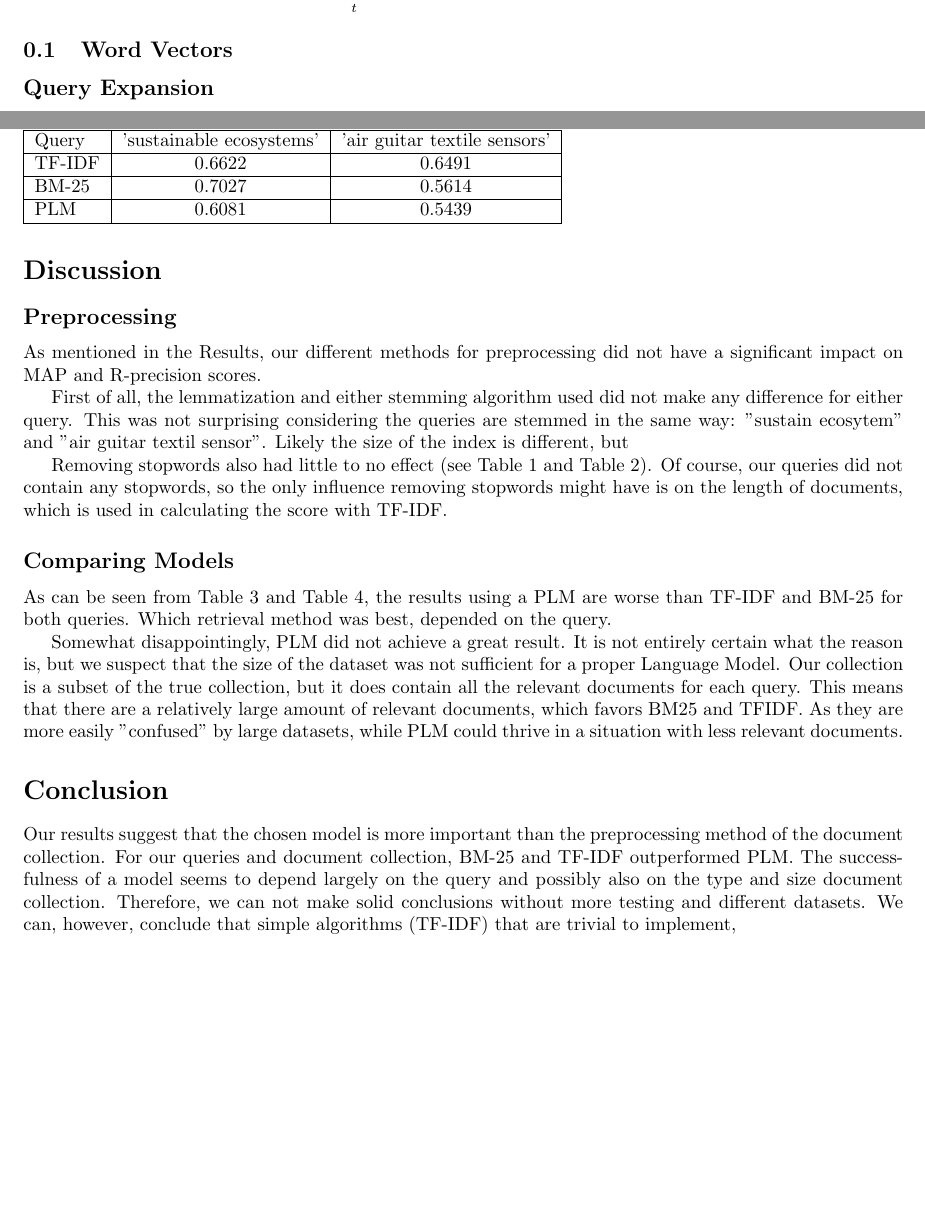
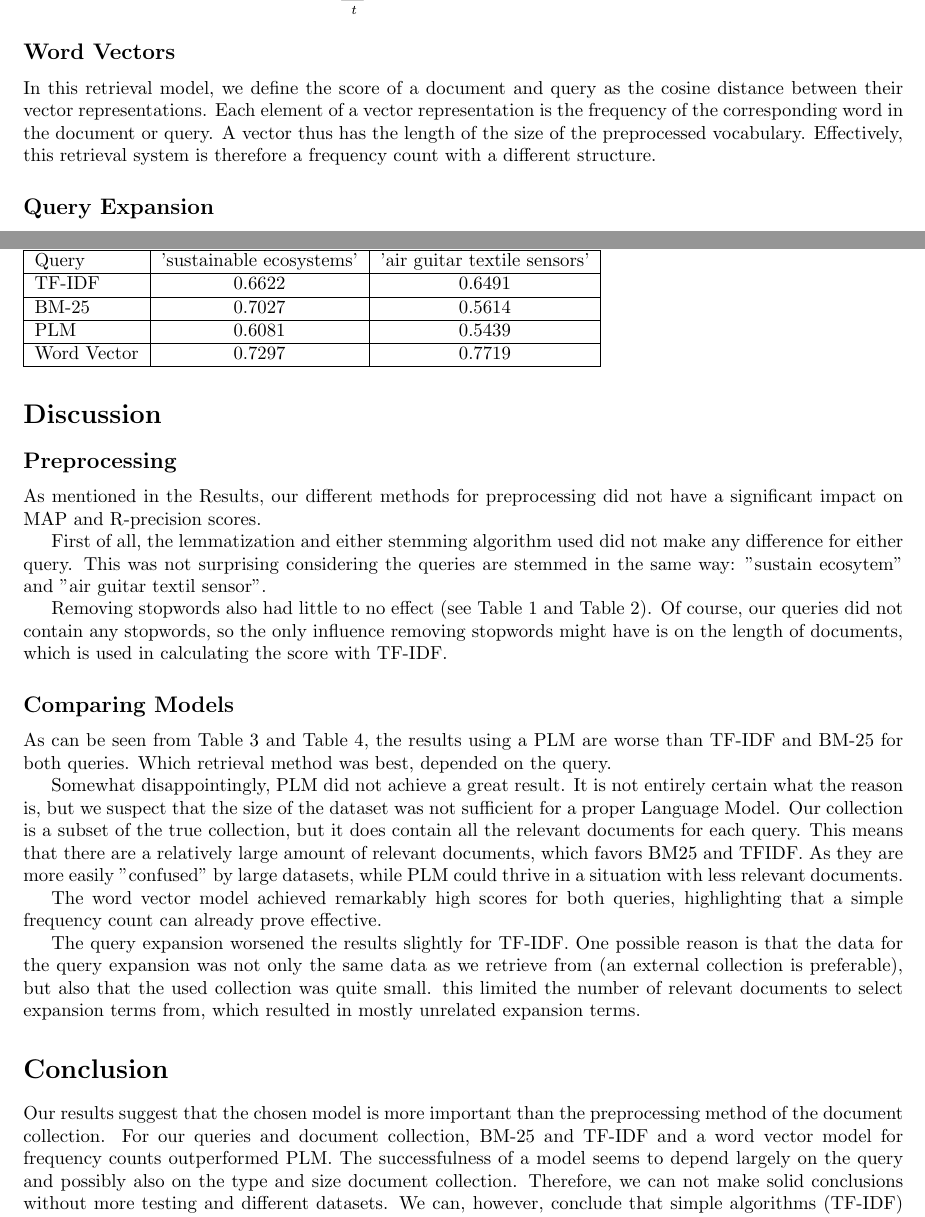
Before and after one commit to litingzhou1/Information-Retrieval, a LaTeX document (IR_report.tex): two parts of pages 2 and 4 of 4 before the commit and two parts of pages 2 and 4 of 5 after it, joined at a grey line, cut so that both start at the same text, the shorter picture padded with empty space. Compiled offline with pdfLaTeX.

Commit message:
basically final report

```diff
--- a/IR_report.tex
+++ b/IR_report.tex
@@ -53,9 +53,9 @@ For retrieving the ordered list of relevant documents for query $R$, the cross-e
 H(R,D) = -\sum_t P(t|R)\cdot log\big( \ (1-\lambda)P(t|C)+\lambda P(t|D) \ \big)
 \end{align*}
 
-\subsection{Word Vectors}
+\subsection*{Word Vectors}
 
-
+In this retrieval model, we define the score of a document and query as the cosine distance between their vector representations. Each element of a vector representation is the frequency of the corresponding word in the document or query. A vector thus has the length of the size of the preprocessed vocabulary. Effectively, this retrieval system is therefore a frequency count with a different structure.
 
 \subsection*{Query Expansion}
 In query expansion, an attempt is made to expand the query with words that are similar to the query according to some measure. In our implementation, first the top $n$ documents for the query are selected using the defined retrieval model. Next, the $m$ most frequent tokens in the returned documents are selected to add to the original query for re-evaluation of the scores. The frequency of a token in the relevant documents can be normalized for the length of each of the top $n$ documents. We therefore have two measures:
@@ -124,3 +125,6 @@ Query & 'sustainable ecosystems' & 'air guitar textile sensors' \\ \hline
 TF-IDF & 0.6622 & 0.6491 \\ \hline
 BM-25 & 0.7027 & 0.5614 \\ \hline
 PLM & 0.6081 & 0.5439 \\ \hline
+Word Vector & 0.7297 & 0.7719 \\ \hline
+\end{tabular}
+\end{table}
@@ -133,7 +148,7 @@ PLM & 0.6081 & 0.5439 \\ \hline
 
 As mentioned in the Results, our different methods for preprocessing did not have a significant impact on MAP and R-precision scores.
 
-First of all, the lemmatization and either stemming algorithm used did not make any difference for either query. This was not surprising considering the queries are stemmed in the same way: "sustain ecosytem" and "air guitar textil sensor". Likely the size of the index is different, but
+First of all, the lemmatization and either stemming algorithm used did not make any difference for either query. This was not surprising considering the queries are stemmed in the same way: "sustain ecosytem" and "air guitar textil sensor".
 
 Removing stopwords also had little to no effect (see Table 1 and Table 2). Of course, our queries did not contain any stopwords, so the only influence removing stopwords might have is on the length of documents, which is used in calculating the score with TF-IDF.
 
@@ -142,11 +157,14 @@ Removing stopwords also had little to no effect (see Table 1 and Table 2). Of co
 As can be seen from Table 3 and Table 4, the results using a PLM are worse than TF-IDF and BM-25 for both queries. Which retrieval method was best, depended on the query.
 
 Somewhat disappointingly, PLM did not achieve a great result. It is not entirely certain what the reason is, but we suspect that the size of the dataset was not sufficient for a proper Language Model. Our collection is a subset of the true collection, but it does contain all the relevant documents for each query. This means that there are a relatively large amount of relevant documents, which favors BM25 and TFIDF. As they are more easily "confused" by large datasets, while PLM could thrive in a situation with less relevant documents.
-%Expand more here?
+
+The word vector model achieved remarkably high scores for both queries, highlighting that a simple frequency count can already prove effective.
+
+The query expansion worsened the results slightly for TF-IDF. One possible reason is that the data for the query expansion was not only the same data as we retrieve from (an external collection is preferable), but also that the used collection was quite small. this limited the number of relevant documents to select expansion terms from, which resulted in mostly unrelated expansion terms.
 
 \section*{Conclusion}
 
-Our results suggest that the chosen model is more important than the preprocessing method of the document collection. For our queries and document collection, BM-25 and TF-IDF outperformed PLM. The successfulness of a model seems to depend largely on the query and possibly also on the type and size document collection. Therefore, we can not make solid conclusions without more testing and different datasets. We can, however, conclude that simple algorithms (TF-IDF) that are trivial to implement,
+Our results suggest that the chosen model is more important than the preprocessing method of the document collection. For our queries and document collection, BM-25 and TF-IDF and a word vector model for frequency counts outperformed PLM. The successfulness of a model seems to depend largely on the query and possibly also on the type and size document collection. Therefore, we can not make solid conclusions without more testing and different datasets. We can, however, conclude that simple algorithms (TF-IDF) that are trivial to implement, achieve acceptable scores even for a small dataset and are not easily improved upon.
 
 \bibliographystyle{amsplain}
 \bibliography{ir}
```
Also changed, not shown: IR_report.tex (12 more changed lines).
